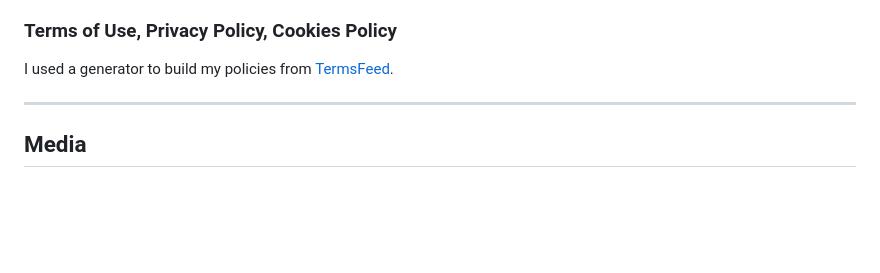
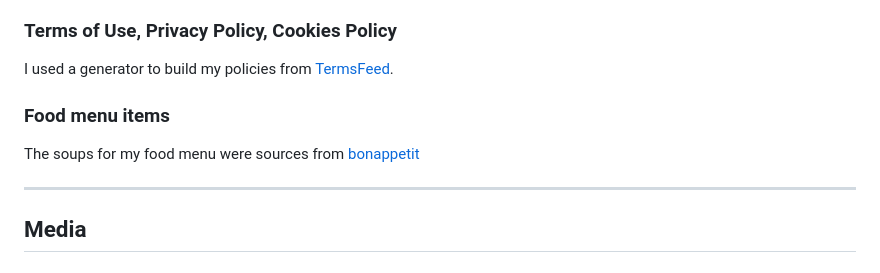
Before and after one commit to KristianColville1/raza-noodles, a Markdown page: README.md, the part around the change. Drawn GitHub-style; blank space fills up the shorter version.

```diff
--- a/README.md
+++ b/README.md
@@ -684,6 +684,10 @@ Google has a wide varity of free fonts for use. I chose two fonts for my project
 ### Terms of Use, Privacy Policy, Cookies Policy
 I used a generator to build my policies from [TermsFeed](https://www.termsfeed.com/).
 
+### Food menu items
+
+The soups for my food menu were sources from [bonappetit](https://www.bonappetit.com/recipes/slideshow/noodle-soup)
+
 <hr>
 
 ## Media
```
Also changed, not shown: assets/images/soup-one.jpeg (added), assets/images/soup-three.jpeg (added), assets/images/soup-two.jpeg (added), 2 other files.
